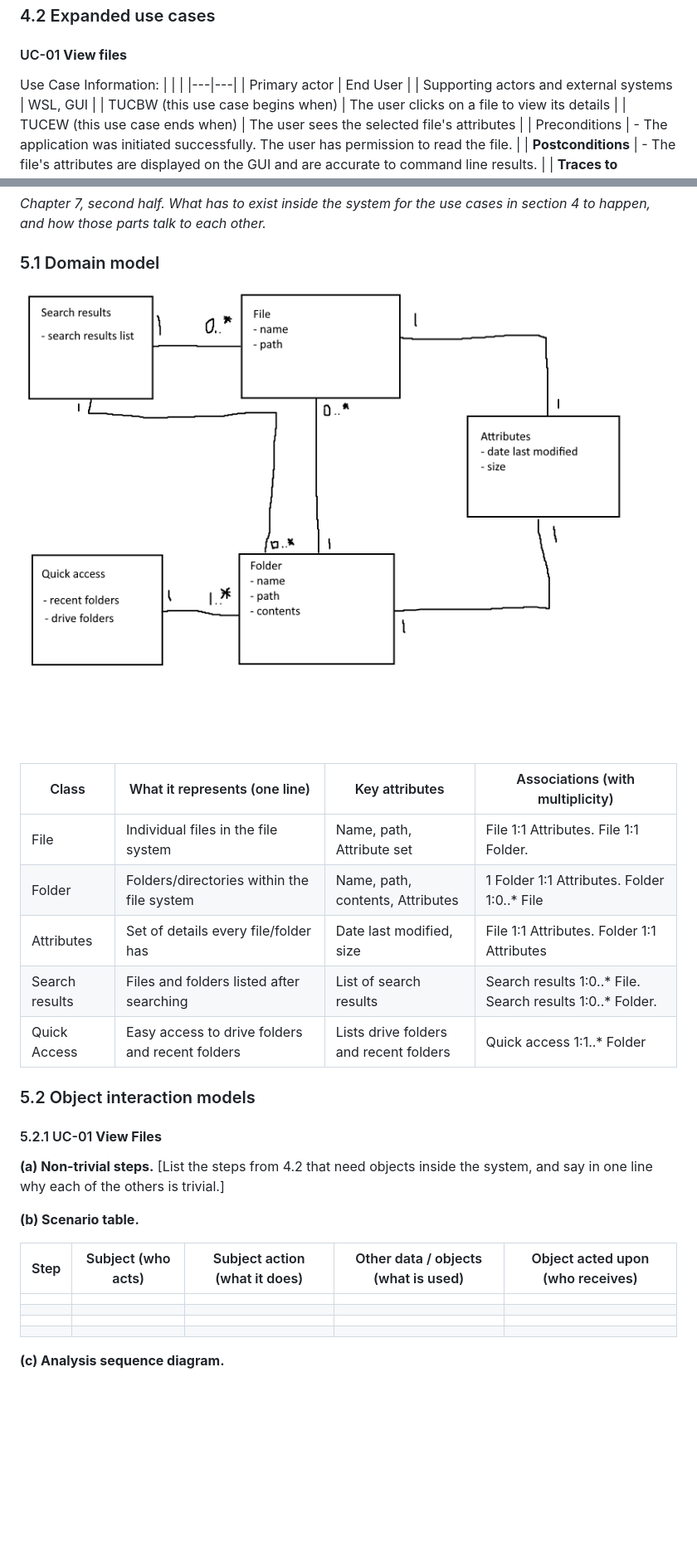
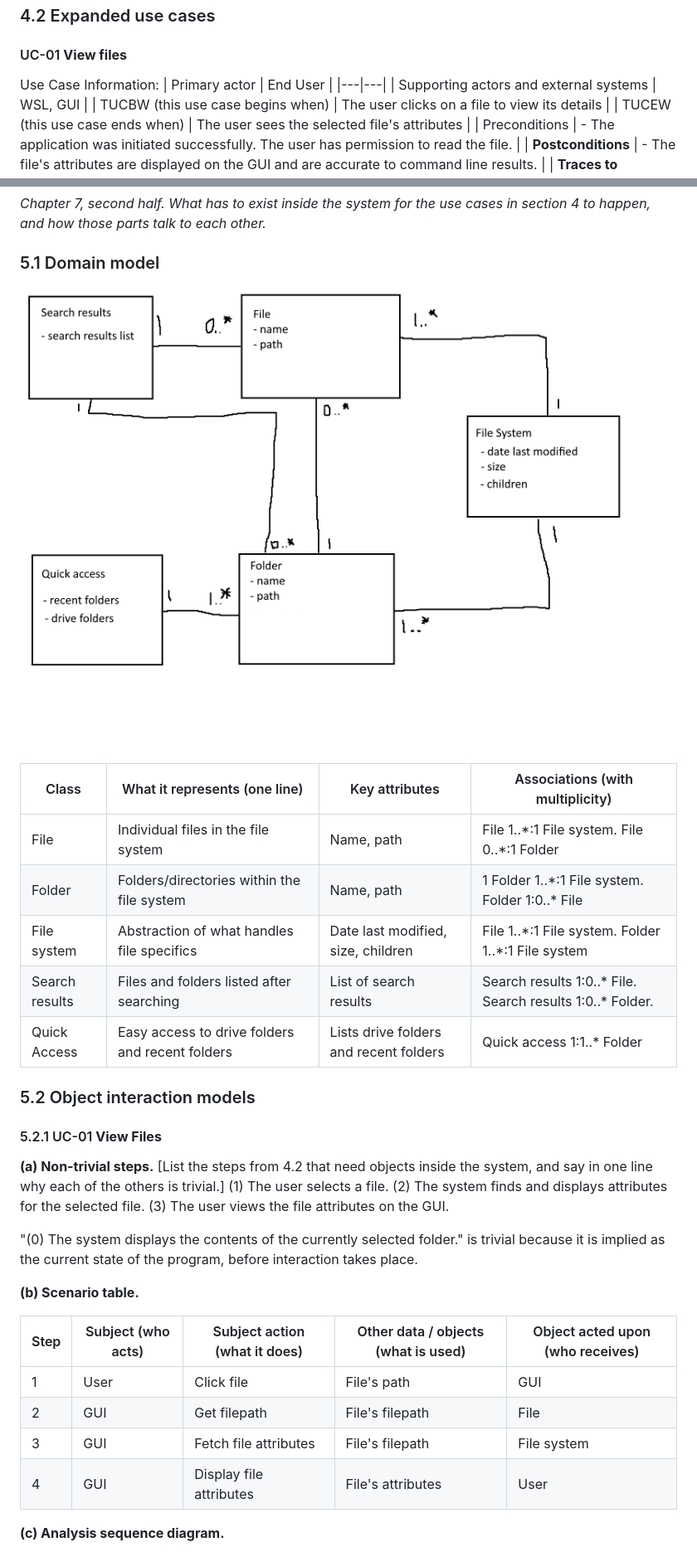
Before and after one commit to AshtonElliott/SimpleFileExplorer, a Markdown page: p2/README.md, 2 parts joined by grey strips. Shown at 83% size. Rendered like a GitHub page; pictures changed too: p2/domain-model.png; blank space fills up the shorter version.

```diff
--- a/p2/README.md
+++ b/p2/README.md
@@ -195,9 +195,8 @@ GUIDANCE
 
 #### UC-01 **View files**
 Use Case Information:
-| | |
+| Primary actor | End User |
 |---|---|
-| Primary actor | End User |
 | Supporting actors and external systems | WSL, GUI |
 | TUCBW (this use case begins when) | The user clicks on a file to view its details |
 | TUCEW (this use case ends when) | The user sees the selected file's attributes |
@@ -326,9 +323,9 @@ acceptable when it is true. Budget: a quarter of a page.
 
 | Class | What it represents (one line) | Key attributes | Associations (with multiplicity) |
 |---|---|---|---|
-| File | Individual files in the file system | Name, path, Attribute set | File 1:1 Attributes. File 1:1 Folder. |
-| Folder | Folders/directories within the file system | Name, path, contents, Attributes | 1 Folder 1:1 Attributes. Folder 1:0..* File |
-| Attributes | Set of details every file/folder has | Date last modified, size | File 1:1 Attributes. Folder 1:1 Attributes |
+| File | Individual files in the file system | Name, path | File 1..\*:1 File system. File 0..*:1 Folder |
+| Folder | Folders/directories within the file system | Name, path | 1 Folder 1..\*:1 File system. Folder 1:0..* File |
+| File system | Abstraction of what handles file specifics | Date last modified, size, children | File 1..\*:1 File system. Folder 1..\*:1 File system |
 | Search results| Files and folders listed after searching | List of search results | Search results 1:0..* File. Search results 1:0..* Folder. |
 | Quick Access | Easy access to drive folders and recent folders | Lists drive folders and recent folders | Quick access 1:1..* Folder |
 
@@ -351,15 +348,20 @@ OccupancyReading (time, state); Permit (type, valid until) * ── 1..* Lot "is
 #### 5.2.1 UC-01 **View Files**
 
 **(a) Non-trivial steps.** [List the steps from 4.2 that need objects inside the system, and say in one line why each of the others is trivial.]
+(1) The user selects a file.
+(2) The system finds and displays attributes for the selected file.
+(3) The user views the file attributes on the GUI.
+
+"(0) The system displays the contents of the currently selected folder." is trivial because it is implied as the current state of the program, before interaction takes place.
 
 **(b) Scenario table.**
 
 | Step | Subject (who acts) | Subject action (what it does) | Other data / objects (what is used) | Object acted upon (who receives) |
 |---|---|---|---|---|
-| | | | | |
-| | | | | |
-| | | | | |
-| | | | | |
+| 1 | User | Click file | File's path | GUI |
+| 2 | GUI | Get filepath | File's filepath | File |
+| 3 | GUI | Fetch file attributes | File's filepath | File system |
+| 4 | GUI | Display file attributes | File's attributes | User |
 
 **(c) Analysis sequence diagram.**
 
```
Also changed, not shown: other parts of p2/README.md (+15 -11 lines), p2/context-diagram.png (added), p2/uc-01-sequence.png (added), p2/uc-02-sequence.png (added), 2 other files.
